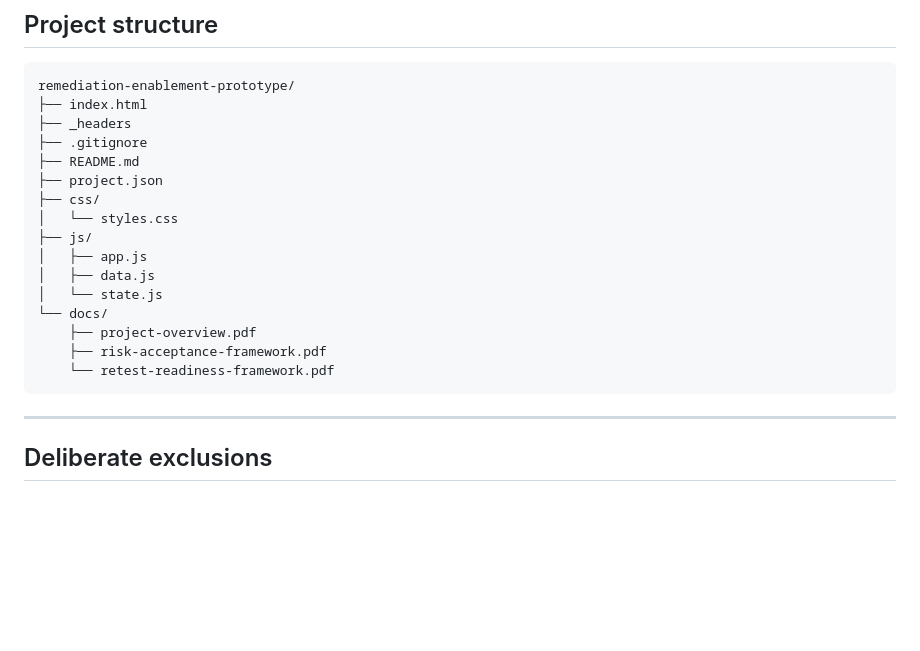
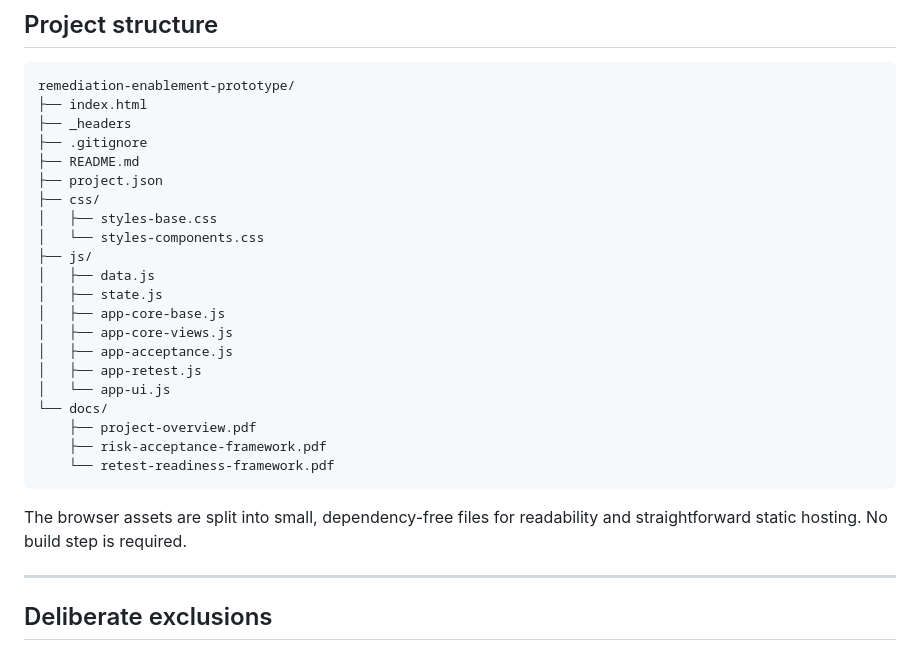
Before and after one commit to Noble2309/Remediation-Enablement-Framework, a Markdown page: README.md, the part around the change. GitHub-like rendering; blank space fills up the shorter version.

Commit message:
Align README with published project structure

````diff
--- a/README.md
+++ b/README.md
@@ -275,16 +275,23 @@ remediation-enablement-prototype/
 ├── README.md
 ├── project.json
 ├── css/
-│   └── styles.css
+│   ├── styles-base.css
+│   └── styles-components.css
 ├── js/
-│   ├── app.js
 │   ├── data.js
-│   └── state.js
+│   ├── state.js
+│   ├── app-core-base.js
+│   ├── app-core-views.js
+│   ├── app-acceptance.js
+│   ├── app-retest.js
+│   └── app-ui.js
 └── docs/
     ├── project-overview.pdf
     ├── risk-acceptance-framework.pdf
     └── retest-readiness-framework.pdf
 ```
+
+The browser assets are split into small, dependency-free files for readability and straightforward static hosting. No build step is required.
 
 ---
 
````
